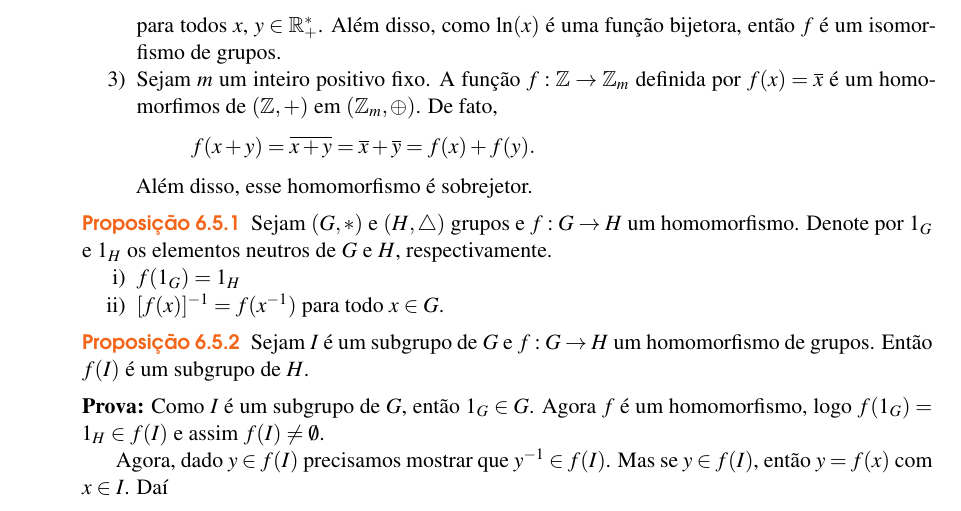
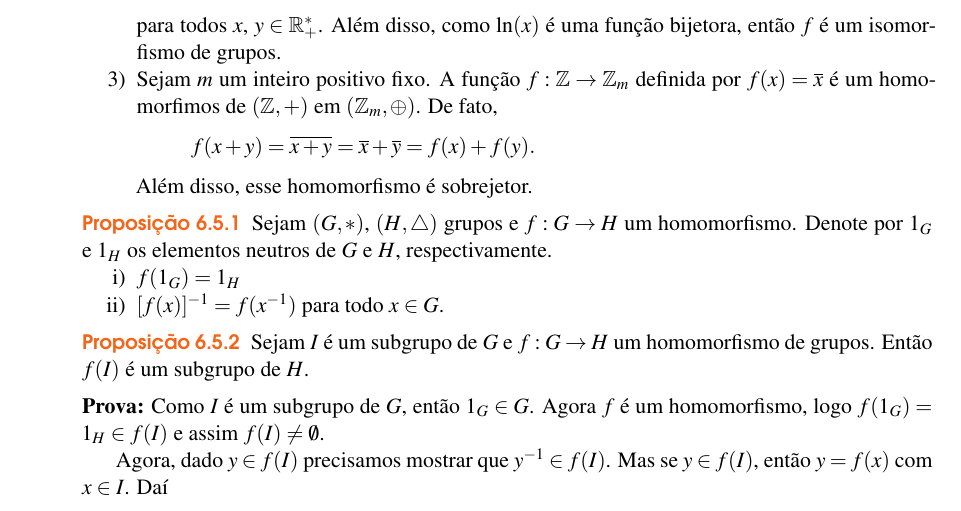
Before and after one commit to jfreitasunb/Algebra-1, a LaTeX book (Algebra_1.tex, which reads grupos.tex): part of page 54 of 58, cut so that both start at the same text. Compiled offline with XeLaTeX.

Commit message:
Mais algumas melhorias no texto.

```diff
--- a/grupos.tex
+++ b/grupos.tex
@@ -1028,7 +1028,7 @@ Com a nota\c{c}\~ao aditiva o oposto de $x \in G$ ser\'a denotado por $-x$.
 \end{exemplos}
 
 \begin{proposicao}
-	Sejam $(G, *)$ e $(H, \triangle)$ grupos e $f : G \to H$ um homomorfismo. Denote por $1_G$ e $1_H$ os elementos neutros de $G$ e $H$, respectivamente.
+	Sejam $(G, *)$, $(H, \triangle)$ grupos e $f : G \to H$ um homomorfismo. Denote por $1_G$ e $1_H$ os elementos neutros de $G$ e $H$, respectivamente.
 	\begin{enumerate}[label={\roman*})]
 		\item $f(1_G) = 1_H$
 		\item $[f(x)]^{-1} = f(x^{-1})$ para todo $x \in G$.
```
